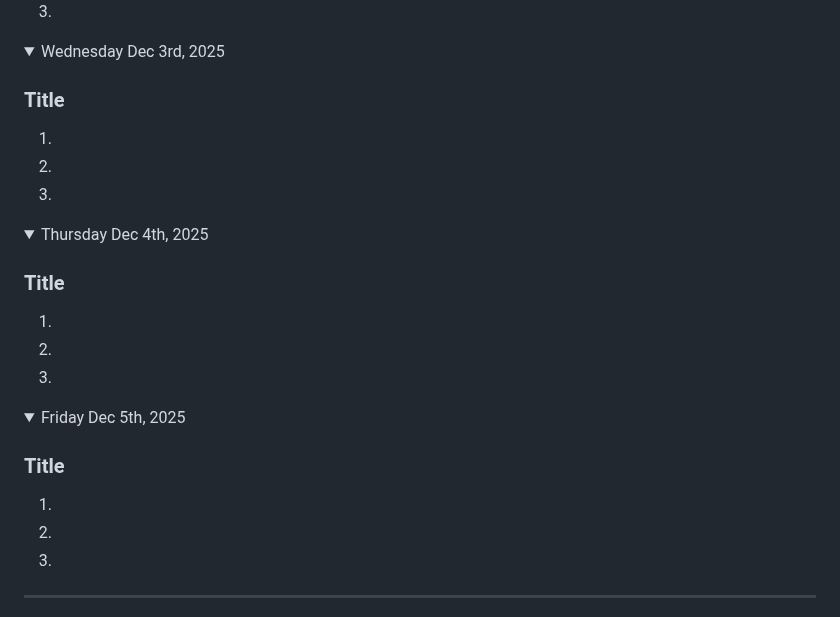
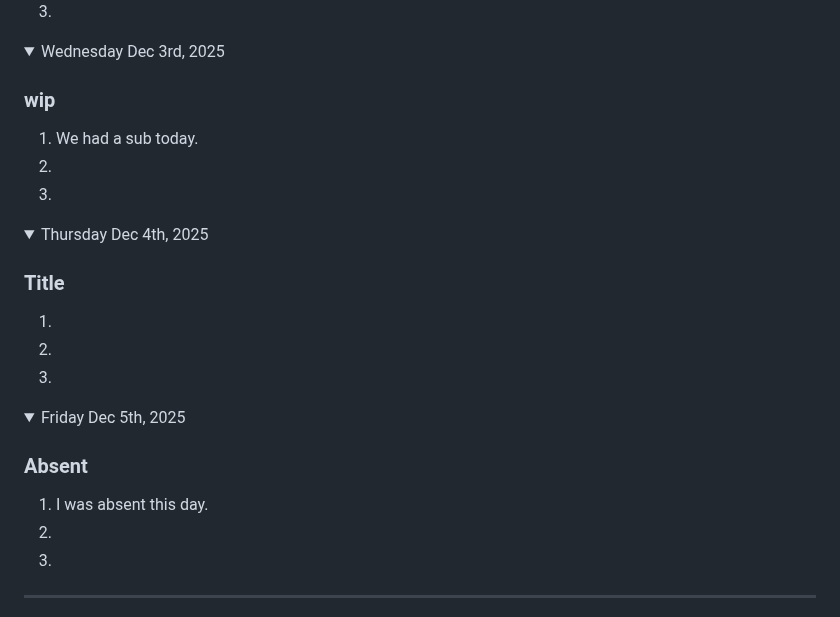
Before and after one commit to nolan-b-mss/game-dev-nolan-2025, a Markdown page: README.md, the part around the change. Drawn GitHub-style.

```diff
--- a/README.md
+++ b/README.md
@@ -614,8 +614,8 @@ Note: If you have a link to an assignment that has not been marked, put "open" a
 
 <details open><summary>Wednesday Dec 3rd, 2025</summary>
 
-### Title
-1.
+### wip
+1. We had a sub today.
 1.
 1.
 
@@ -632,8 +632,8 @@ Note: If you have a link to an assignment that has not been marked, put "open" a
 
 <details open><summary>Friday Dec 5th, 2025</summary>
 
-### Title
-1.
+### Absent
+1. I was absent this day.
 1.
 1.
 
```
